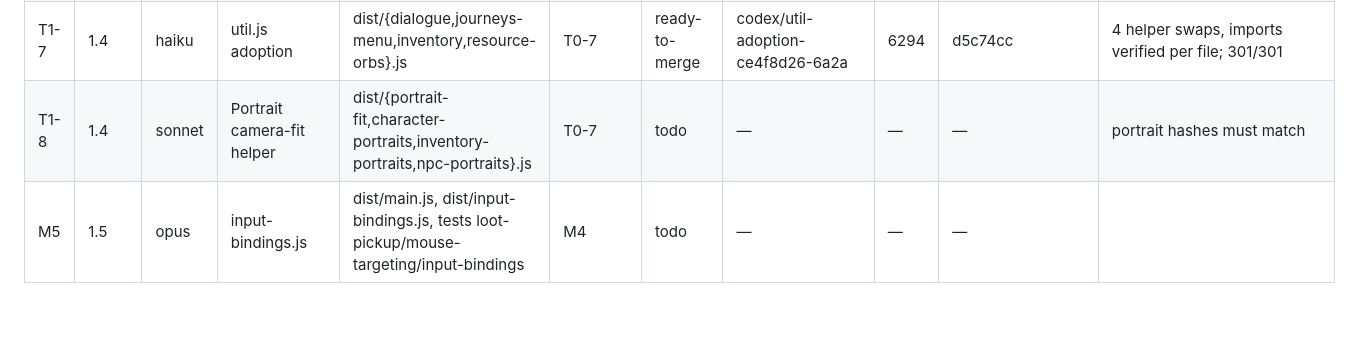
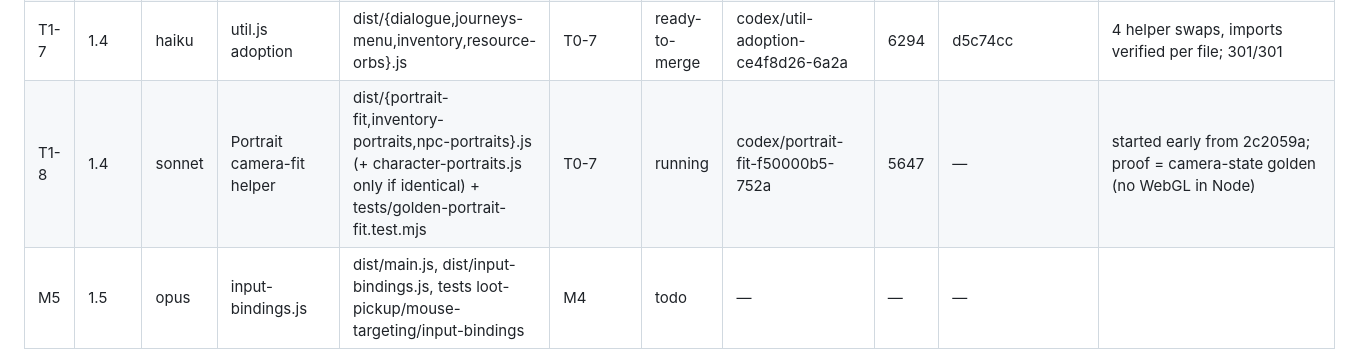
Before and after one commit to galbenyosef/hallowmere, a Markdown page: docs/refactor/TASKS.md, the part around the change. Drawn GitHub-style; blank space fills up the shorter version.

Commit message:
T0-0: T1-8 started
Co-Authored-By: Claude Fable 5.1 <noreply@anthropic.com>

```diff
--- a/docs/refactor/TASKS.md
+++ b/docs/refactor/TASKS.md
@@ -53,7 +53,7 @@ Baseline (main `ff9a17f`): 269 tests pass / 0 fail, suite ~84 s, `npm run build`
 | T1-6 | 1.3 | sonnet | random.js + dispose.js adoption, scenery tier | dist/{environment,cave-entrance-scenery,cave-scenery,expansion-layout,outland-scenery,region-environment}.js + tests/golden-scenery.test.mjs | T0-7 | ready-to-merge | codex/random-dispose-scenery-a62cb65b-ec3b | 6178 | ff6218c..2b4831c | 18 scene goldens verified by orchestrator vs originals and adopted; core closure now 20 (random.js) and pure; cave-scenery.js dispose() left as-is (no matching options row); 319/319 |
 | M4 | 1.4 | sonnet | interaction.js, region-travel.js, pointer-targeting.js | dist/main.js, 3 new, tests/loot-pickup.test.mjs, perf-smoke row | M3 | todo | — | — | — | |
 | T1-7 | 1.4 | haiku | util.js adoption | dist/{dialogue,journeys-menu,inventory,resource-orbs}.js | T0-7 | ready-to-merge | codex/util-adoption-ce4f8d26-6a2a | 6294 | d5c74cc | 4 helper swaps, imports verified per file; 301/301 |
-| T1-8 | 1.4 | sonnet | Portrait camera-fit helper | dist/{portrait-fit,character-portraits,inventory-portraits,npc-portraits}.js | T0-7 | todo | — | — | — | portrait hashes must match |
+| T1-8 | 1.4 | sonnet | Portrait camera-fit helper | dist/{portrait-fit,inventory-portraits,npc-portraits}.js (+ character-portraits.js only if identical) + tests/golden-portrait-fit.test.mjs | T0-7 | running | codex/portrait-fit-f50000b5-752a | 5647 | — | started early from 2c2059a; proof = camera-state golden (no WebGL in Node) |
 | M5 | 1.5 | opus | input-bindings.js | dist/main.js, dist/input-bindings.js, tests loot-pickup/mouse-targeting/input-bindings | M4 | todo | — | — | — | |
 | T1-9 | 1.5 | haiku | Dead code | dist/campaign.js VILLAGES, 10 internal-only exports, app-icon.png + doc refs | — | todo | — | — | — | also check `openMainMenu()` in main.js: T0-4 found it has no caller |
 | T1-10 | 1.5 | sonnet | Geometry batcher + palette helper | dist/{geometry-batch,palette}.js, dist/{environment,cave-entrance-scenery,treasure-chests,outland-scenery}.js | T1-6 | todo | — | — | — | |
```
